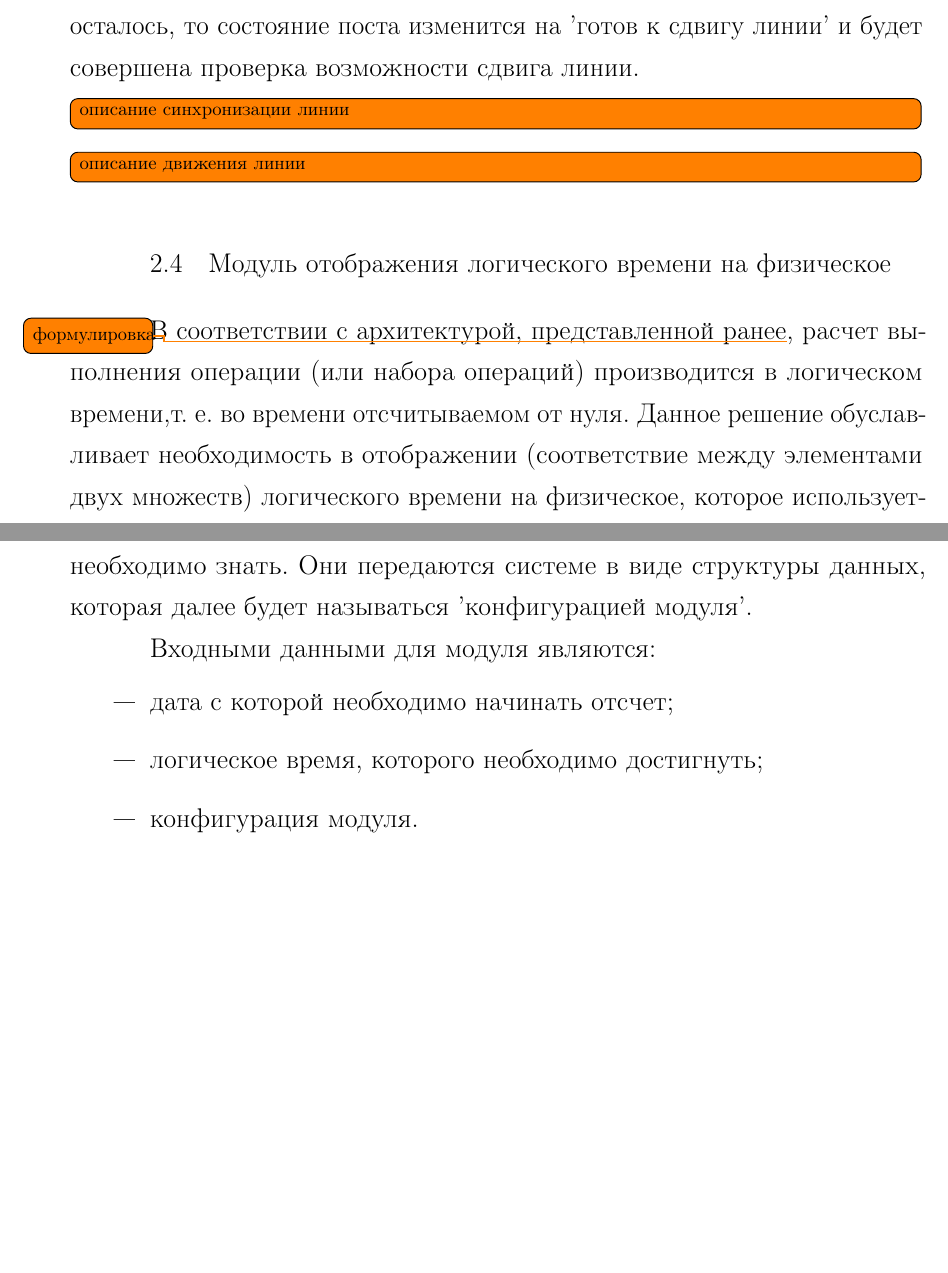
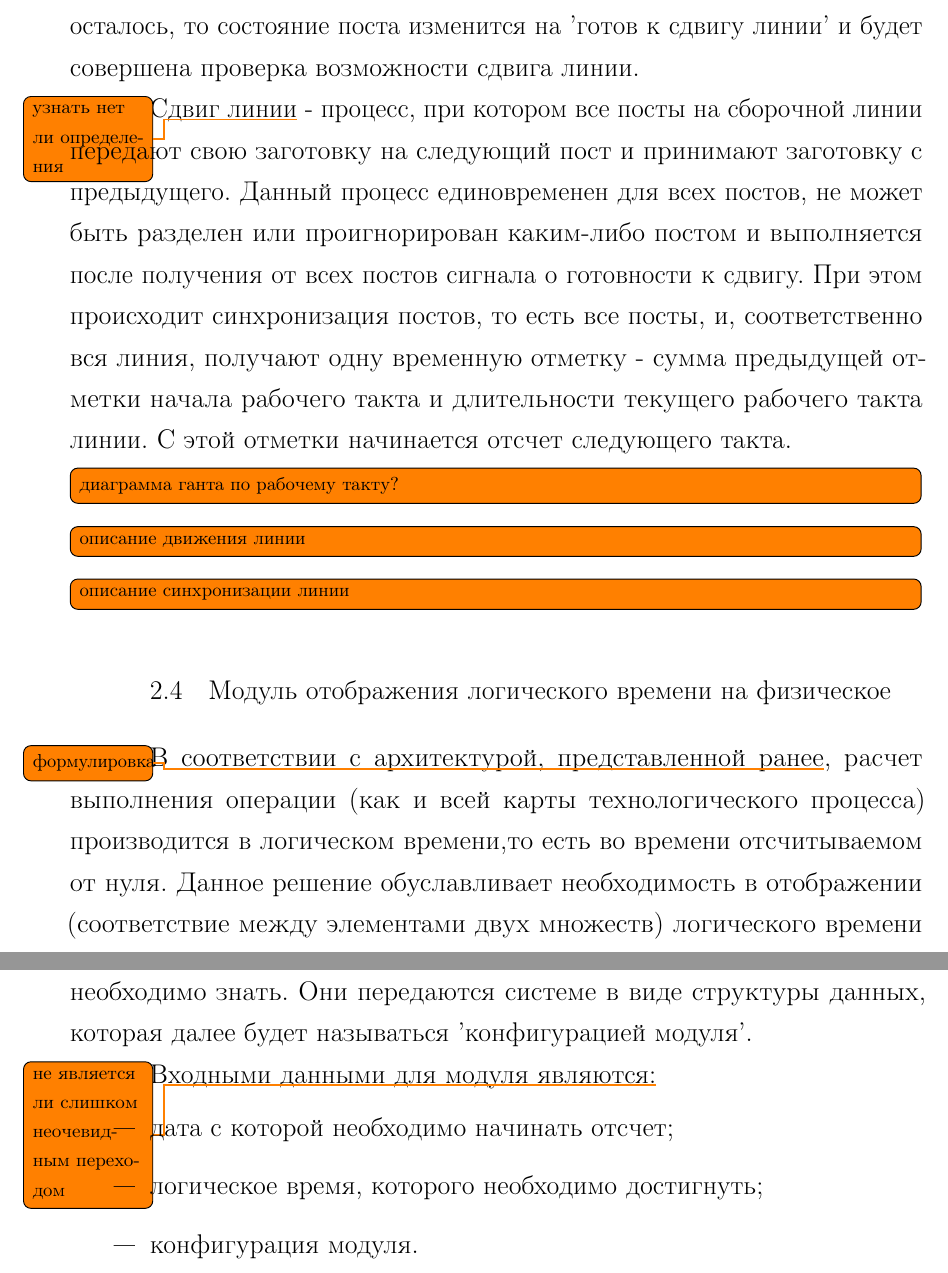
Before and after one commit to BarneyXF/DiplodocusDeBulbasaur, a LaTeX document (main.tex, which reads src/23-assembly.tex, src/24-schedule.tex): two parts of pages 10 and 11 of 18, joined at a grey line, cut so that both start at the same text, the shorter picture padded with empty space. Compiled offline with pdfLaTeX; a LaTeX package or settings file that is missing is left out.

Commit message:
Сдвиг линии

```diff
--- a/src/23-assembly.tex
+++ b/src/23-assembly.tex
@@ -61,20 +61,26 @@
 			\item \todo{сменить метку}при нахождении нужной операции на посту, на котором находится в данный момент продукт, возвращается разрешение на выполнение и временная метка, с которой может производиться данная операция;
 			\item иначе возвращается запрет выполнения.
 		\end{itemize}
-	% \item если продукт не был найден, будет инициирована процедура загрузки
 \end{itemize}
 
 \indent Ядро имитационного моделирования последовательно переберет все доступные на данной итерации и выберет одну из тех, что получили разрешение от всех ресурсов на выполнение.
 Если таковых не будет, то система известит о невозможности дальнейшей работы вследствие логической ошибки при задании параметров.
 В обратном случае произойдет вызов метода для того, чтобы отметить состояние ресурса в начале выполнения операции.
 При этом если продукт не был загружен на линию, то произойдет загрузка продукта на линию с минимальной временной отметкой, иначе произойдет проверка на возможность сдвига линии.\\
-\indent Во второй раз метод будет вызван для того, чтобы отметить окончание операции, что означает что данная операция будет удалена из проекции, временная метка поста будет изменена с учетом длительности операции, и, если операций на данном посту для данного продукта не осталось, то состояние поста изменится на 'готов к сдвигу линии' и будет совершена проверка возможности сдвига линии.
+\indent Во второй раз метод будет вызван для того, чтобы отметить окончание операции, что означает что данная операция будет удалена из проекции, временная метка поста будет изменена с учетом длительности операции, и, если операций на данном посту для данного продукта не осталось, то состояние поста изменится на 'готов к сдвигу линии' и будет совершена проверка возможности сдвига линии.\\
+\indent Сдвиг линии\todo{узнать нет ли определения} - процесс, при котором все посты на сборочной линии передают свою заготовку на следующий пост и принимают заготовку с предыдущего.
+Данный процесс единовременен для всех постов, не может быть разделен или проигнорирован каким-либо постом и выполняется после получения от всех постов сигнала о готовности к сдвигу.
+При этом происходит синхронизация постов, то есть все посты, и, соответственно вся линия, получают одну временную отметку - сумма предыдущей отметки начала рабочего такта и длительности текущего рабочего такта линии.
+С этой отметки начинается отсчет следующего такта.
+\todo[inline]{диаграмма ганта по рабочему такту?}
+\todo[inline]{описание движения линии}
+\todo[inline]{описание синхронизации линии}
+
+
+% \indent
 % Пояснение сдвигу линии
 
-
 % \indent Во время работы ядра имитационного моделирования на каждой итерации проверяется наличие привязки ресурсов ко всем доступным для выбора операциям и, при наличии таковых, осуществляется опрос каждого ресурса на то, накладывает ли он какое-либо ограничение на выбор данной операции в текущую итерацию.
-\todo[inline]{описание синхронизации линии}
-\todo[inline]{описание движения линии}
 
 % \indent Основной сложностью реализации данного модуля является предложенная система ресурсов, которая является универсальной и позволяет реализовать логику любого ресурса, при этом усложняя реализацию каждого из них.
 % \todo[inline]{Подумать над формулировкой}
--- a/src/24-schedule.tex
+++ b/src/24-schedule.tex
@@ -1,5 +1,5 @@
 \section{Модуль отображения логического времени на физическое}
-\indent В соответствии с архитектурой, представленной ранее\todo{формулировка}, расчет выполнения операции (или набора операций) производится в логическом времени,т.~е. во времени отсчитываемом от нуля.
+\indent В соответствии с архитектурой, представленной ранее\todo{формулировка}, расчет выполнения операции (как и всей карты технологического процесса) производится в логическом времени,то есть во времени отсчитываемом от нуля.
 Данное решение обуславливает необходимость в отображении (соответствие между элементами двух множеств) логического времени на физическое, которое используется в повседневной жизни.
 Одной из главных сложностей, возникающих при этом, является неоднородность рабочего времени, которая проявляется в рабочем графике (чередование интервалов рабочего и нерабочего времени), наличии выходных, перенесенных дней.
 Другой сложностью является наличие в системе 'обратного расчета', при котором планирование ведется от даты 'дедлайна' (дата или время, к которому должна быть выполнена задача), что накладывает некоторые ограничения на реализацию данной компоненты.\\
@@ -17,7 +17,7 @@
 Особенностью оси физического времени является наличие на ней 'выколотых' промежутков времени, в которые работа не ведется и операции не выполняются, следовательно, об этих промежутках системе необходимо знать.
 Они передаются системе в виде структуры данных, которая далее будет называться 'конфигурацией модуля'.\\
 % \subsection{Входные и выходные данные}
-\indent Входными данными для модуля являются:
+\indent Входными данными для модуля являются:\todo{не является ли слишком неочевидным переходом}
 
 \begin{itemize}
 	\item дата с которой необходимо начинать отсчет;
```
Also changed, not shown: out/main.pdf, src/23-assembly.tex (2 more changed lines).
